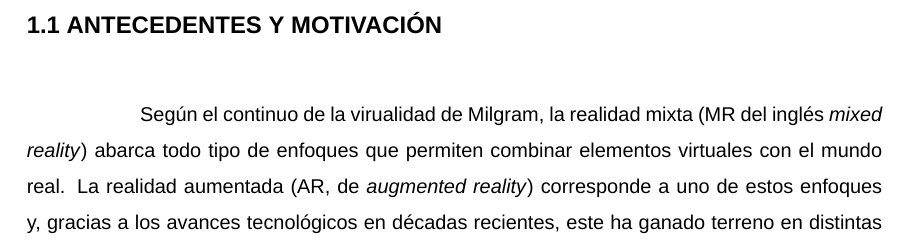
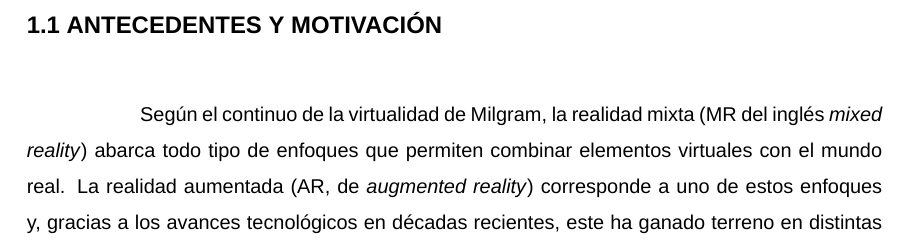
Before and after one commit to gestayv/EDDIE-soporte-eye-tracking, a LaTeX thesis (tesis-usach.tex, which reads chapters/1-Introduccion.tex): part of page 7 of 22, cut so that both start at the same text. Compiled offline with XeLaTeX; a missing font is replaced by an installed copy or a similar font.

Commit message:
Update on Overleaf.

```diff
--- a/chapters/1-Introduccion.tex
+++ b/chapters/1-Introduccion.tex
@@ -3,8 +3,9 @@
 
 \section{Antecedentes y motivación}
 \label{intro:motivacion}
+% ========================================================================
 % Hacer un prologo donde hable de la brecha entre lo real y lo virtual y como existen acercamientos que buscan minimizar su visibilidad/presencia
-Según el continuo de la virualidad de Milgram, la realidad mixta (MR del inglés \textit{mixed reality}) abarca todo tipo de enfoques que permiten combinar elementos virtuales con el mundo real. La realidad aumentada (AR, de \textit{augmented reality}) corresponde a uno de estos enfoques y, gracias a los avances tecnológicos en décadas recientes, este ha ganado terreno en distintas áreas como el turismo, el \textit{retail}, el cuidado médico, la industria, entre otras (\cite{jung_dieck_2018}).
+Según el continuo de la virtualidad de Milgram, la realidad mixta (MR del inglés \textit{mixed reality}) abarca todo tipo de enfoques que permiten combinar elementos virtuales con el mundo real. La realidad aumentada (AR, de \textit{augmented reality}) corresponde a uno de estos enfoques y, gracias a los avances tecnológicos en décadas recientes, este ha ganado terreno en distintas áreas como el turismo, el \textit{retail}, el cuidado médico, la industria, entre otras (\cite{jung_dieck_2018}).
 
 Un caso puntual de la aplicación de AR corresponde a sistemas de ``lectura aumentada'', los cuales por medio del enfoque señalado son capaces de apoyar el proceso de lectura de documentos físicos, al facilitar ciertas tareas y, al mismo tiempo, otorgar acceso a utilidades a las que no se tiene acceso al momento de leer un libro o documento físico por si sólo, donde los límites del apoyo otorgado dependen únicamente de la tecnología empleada.
 
```
